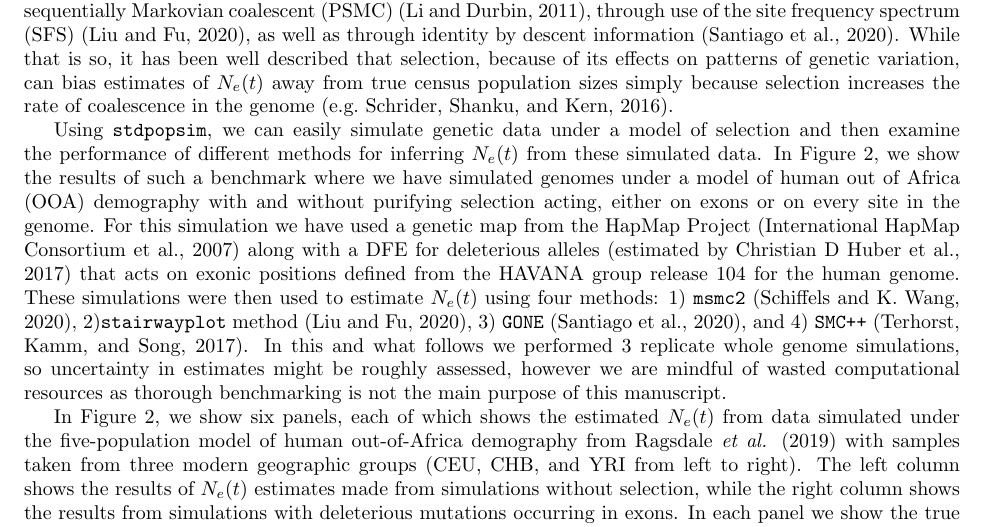
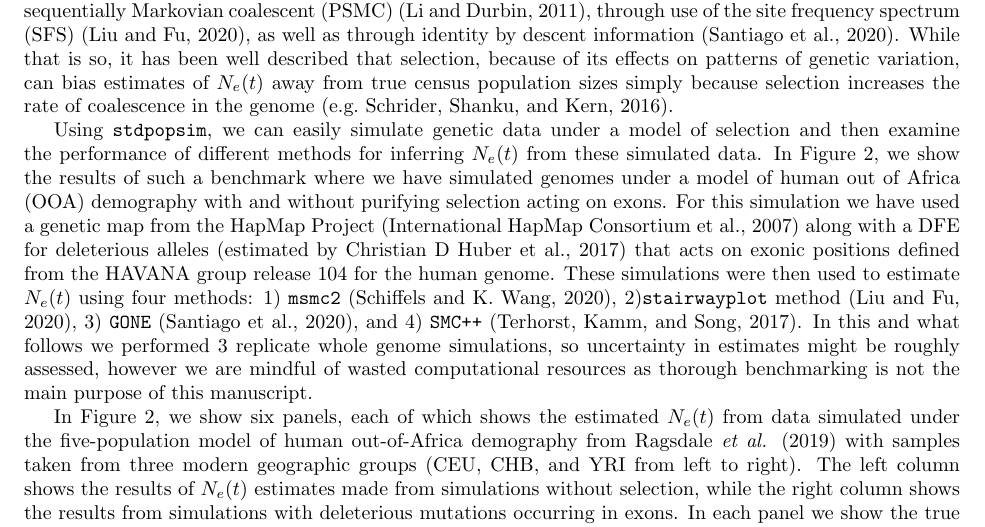
Before and after one commit to popsim-consortium/analysis2_manuscript, a LaTeX document (analysis2_manuscript.tex): part of page 4 of 21, cut so that both start at the same text. Compiled offline with pdfLaTeX.

Commit message:
found something out of sync

```diff
--- a/analysis2_manuscript.tex
+++ b/analysis2_manuscript.tex
@@ -413,7 +413,7 @@
     examine the performance of different methods for inferring $N_e(t)$ from these simulated
     data. In Figure \ref{fig:1pop-human-demography}, we show the results of such a benchmark
     where we have simulated genomes under a model of human out of Africa (OOA) demography
-    with and without purifying selection acting, either on exons or on every site in the genome.
+    with and without purifying selection acting on exons.
     For this simulation we have used
     a genetic map from the HapMap Project \citep{international2007second} along with a
     DFE for deleterious alleles (estimated by \cite{huber2017determining})
```
